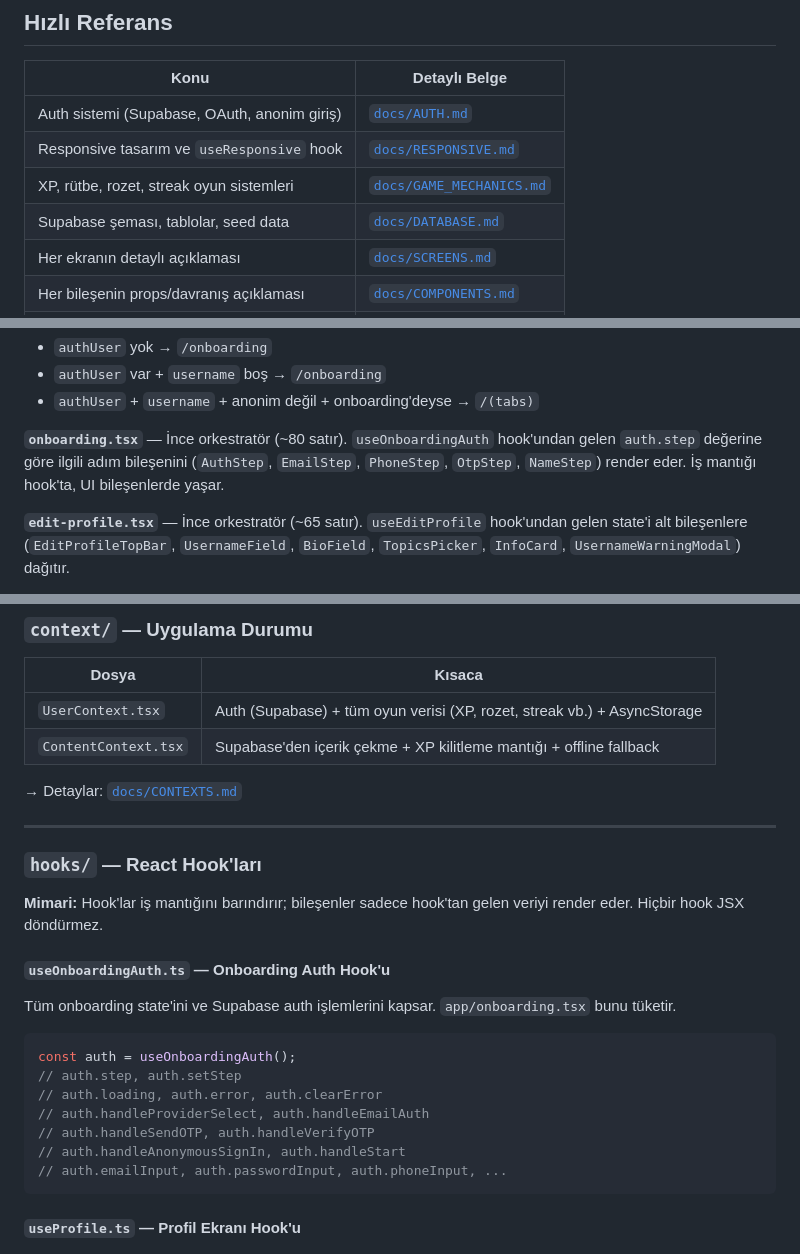
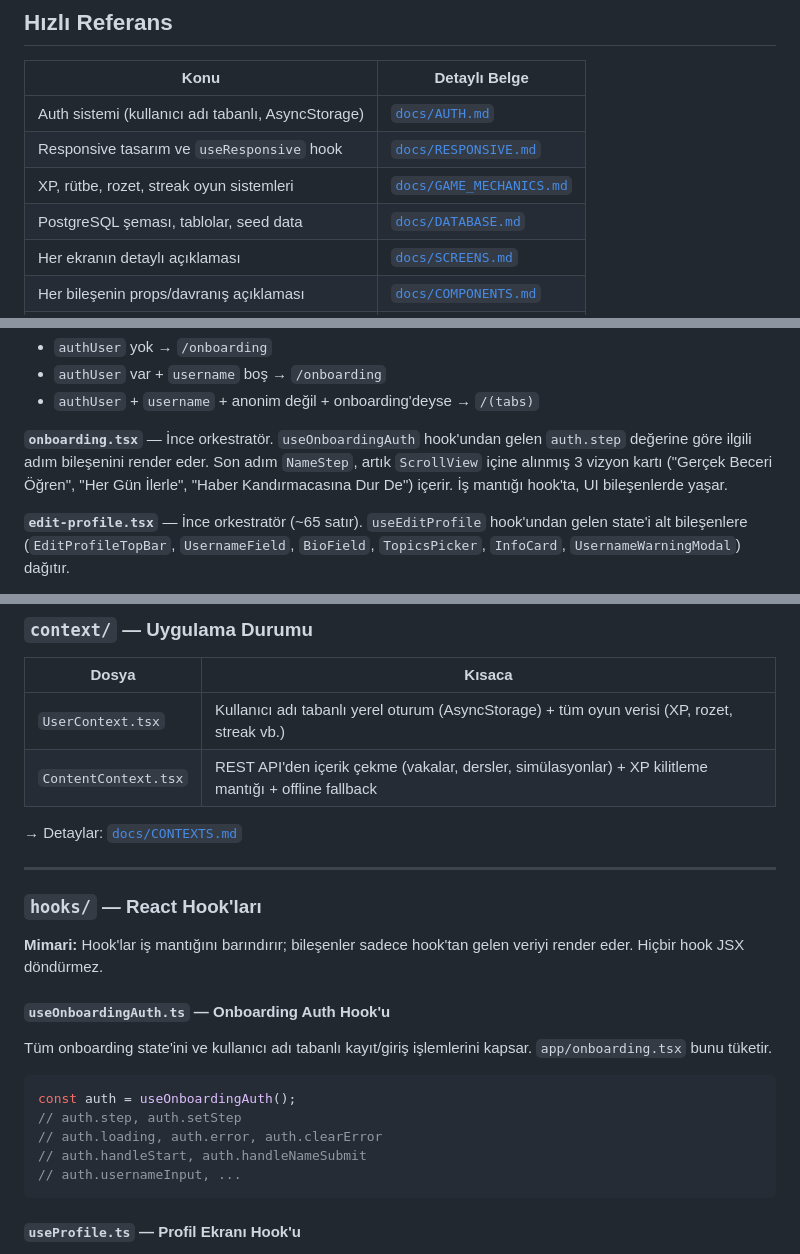
Before and after one commit to enes-onder/Awake-Mobile, a Markdown page: CODEBASE.md, 3 parts joined by grey strips. GitHub-like rendering.

````diff
--- a/CODEBASE.md
+++ b/CODEBASE.md
@@ -8,10 +8,10 @@ Bu belge projedeki **her klasör ve dosyanın** ne işe yaradığını açıklar
 
 | Konu | Detaylı Belge |
 |---|---|
-| Auth sistemi (Supabase, OAuth, anonim giriş) | [`docs/AUTH.md`](docs/AUTH.md) |
+| Auth sistemi (kullanıcı adı tabanlı, AsyncStorage) | [`docs/AUTH.md`](docs/AUTH.md) |
 | Responsive tasarım ve `useResponsive` hook | [`docs/RESPONSIVE.md`](docs/RESPONSIVE.md) |
 | XP, rütbe, rozet, streak oyun sistemleri | [`docs/GAME_MECHANICS.md`](docs/GAME_MECHANICS.md) |
-| Supabase şeması, tablolar, seed data | [`docs/DATABASE.md`](docs/DATABASE.md) |
+| PostgreSQL şeması, tablolar, seed data | [`docs/DATABASE.md`](docs/DATABASE.md) |
 | Her ekranın detaylı açıklaması | [`docs/SCREENS.md`](docs/SCREENS.md) |
 | Her bileşenin props/davranış açıklaması | [`docs/COMPONENTS.md`](docs/COMPONENTS.md) |
 | UserContext ve ContentContext | [`docs/CONTEXTS.md`](docs/CONTEXTS.md) |
@@ -97,7 +96,7 @@ Supabase veritabanını sıfırdan kuran tek dosya. Tablo oluşturma, RLS politi
 - `authUser` var + `username` boş → `/onboarding`
 - `authUser` + `username` + anonim değil + onboarding'deyse → `/(tabs)`
 
-**`onboarding.tsx`** — İnce orkestratör (~80 satır). `useOnboardingAuth` hook'undan gelen `auth.step` değerine göre ilgili adım bileşenini (`AuthStep`, `EmailStep`, `PhoneStep`, `OtpStep`, `NameStep`) render eder. İş mantığı hook'ta, UI bileşenlerde yaşar.
+**`onboarding.tsx`** — İnce orkestratör. `useOnboardingAuth` hook'undan gelen `auth.step` değerine göre ilgili adım bileşenini render eder. Son adım `NameStep`, artık `ScrollView` içine alınmış 3 vizyon kartı ("Gerçek Beceri Öğren", "Her Gün İlerle", "Haber Kandırmacasına Dur De") içerir. İş mantığı hook'ta, UI bileşenlerde yaşar.
 
 **`edit-profile.tsx`** — İnce orkestratör (~65 satır). `useEditProfile` hook'undan gelen state'i alt bileşenlere (`EditProfileTopBar`, `UsernameField`, `BioField`, `TopicsPicker`, `InfoCard`, `UsernameWarningModal`) dağıtır.
 
@@ -177,8 +176,8 @@ Supabase veritabanını sıfırdan kuran tek dosya. Tablo oluşturma, RLS politi
 
 | Dosya | Kısaca |
 |---|---|
-| `UserContext.tsx` | Auth (Supabase) + tüm oyun verisi (XP, rozet, streak vb.) + AsyncStorage |
-| `ContentContext.tsx` | Supabase'den içerik çekme + XP kilitleme mantığı + offline fallback |
+| `UserContext.tsx` | Kullanıcı adı tabanlı yerel oturum (AsyncStorage) + tüm oyun verisi (XP, rozet, streak vb.) |
+| `ContentContext.tsx` | REST API'den içerik çekme (vakalar, dersler, simülasyonlar) + XP kilitleme mantığı + offline fallback |
 
 → Detaylar: [`docs/CONTEXTS.md`](docs/CONTEXTS.md)
 
@@ -190,16 +189,14 @@ Supabase veritabanını sıfırdan kuran tek dosya. Tablo oluşturma, RLS politi
 
 #### `useOnboardingAuth.ts` — Onboarding Auth Hook'u
 
-Tüm onboarding state'ini ve Supabase auth işlemlerini kapsar. `app/onboarding.tsx` bunu tüketir.
+Tüm onboarding state'ini ve kullanıcı adı tabanlı kayıt/giriş işlemlerini kapsar. `app/onboarding.tsx` bunu tüketir.
 
 ```typescript
 const auth = useOnboardingAuth();
 // auth.step, auth.setStep
 // auth.loading, auth.error, auth.clearError
-// auth.handleProviderSelect, auth.handleEmailAuth
-// auth.handleSendOTP, auth.handleVerifyOTP
-// auth.handleAnonymousSignIn, auth.handleStart
-// auth.emailInput, auth.passwordInput, auth.phoneInput, ...
+// auth.handleStart, auth.handleNameSubmit
+// auth.usernameInput, ...
 ```
 
 #### `useProfile.ts` — Profil Ekranı Hook'u
````
Also changed, not shown: other parts of CODEBASE.md (+22 -31 lines), docs/COMPONENTS.md (+4 -2 lines), docs/SCREENS.md (+25 -3 lines).
